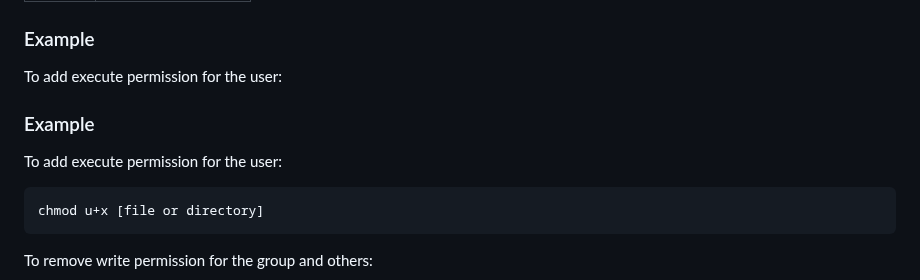
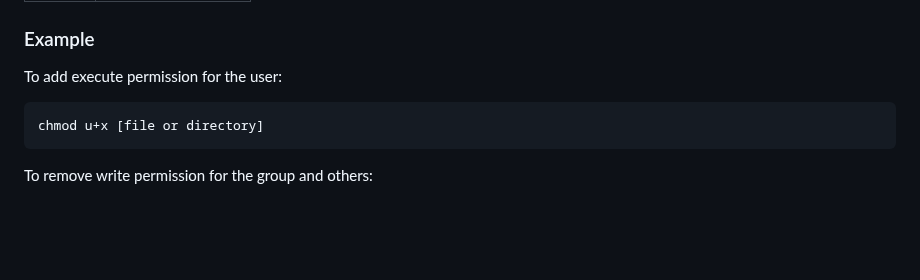
Before and after one commit to manikcloud/DevOps-Tutorial, a Markdown page: 1-Linux_Tutorial/README.md, the part around the change. Rendered like a GitHub page; blank space fills up the shorter version.

Commit message:
readme linux command

````diff
--- a/1-Linux_Tutorial/README.md
+++ b/1-Linux_Tutorial/README.md
@@ -162,9 +162,6 @@ This section provides an in-depth explanation of the `chmod` and `chown` command
 
 To add execute permission for the user:
 
-### Example
-
-To add execute permission for the user:
 
 ```
 chmod u+x [file or directory]
````
